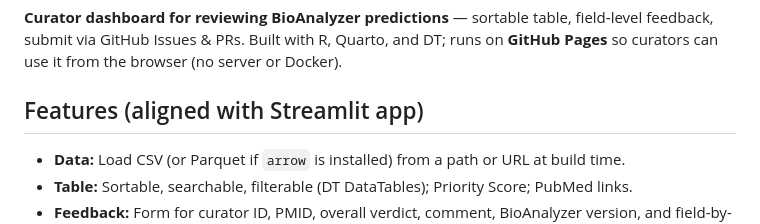
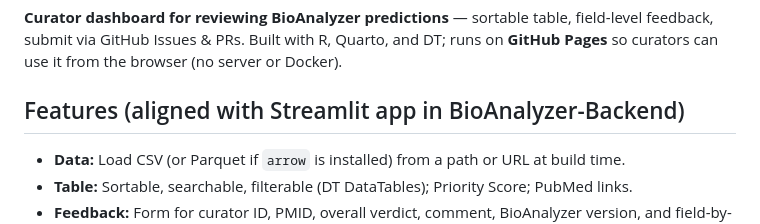
Before and after one commit to waldronlab/curator-desk, a Markdown page: README.md, the part around the change. GitHub-like rendering.

Commit message:
Clarify features alignment in README
Updated features section to specify alignment with BioAnalyzer-Backend.

```diff
--- a/README.md
+++ b/README.md
@@ -2,7 +2,7 @@
 
 **Curator dashboard for reviewing BioAnalyzer predictions** — sortable table, field-level feedback, submit via GitHub Issues & PRs. Built with R, Quarto, and DT; runs on **GitHub Pages** so curators can use it from the browser (no server or Docker).
 
-## Features (aligned with Streamlit app)
+## Features (aligned with Streamlit app in BioAnalyzer-Backend)
 
 - **Data:** Load CSV (or Parquet if `arrow` is installed) from a path or URL at build time.
 - **Table:** Sortable, searchable, filterable (DT DataTables); Priority Score; PubMed links.
```
